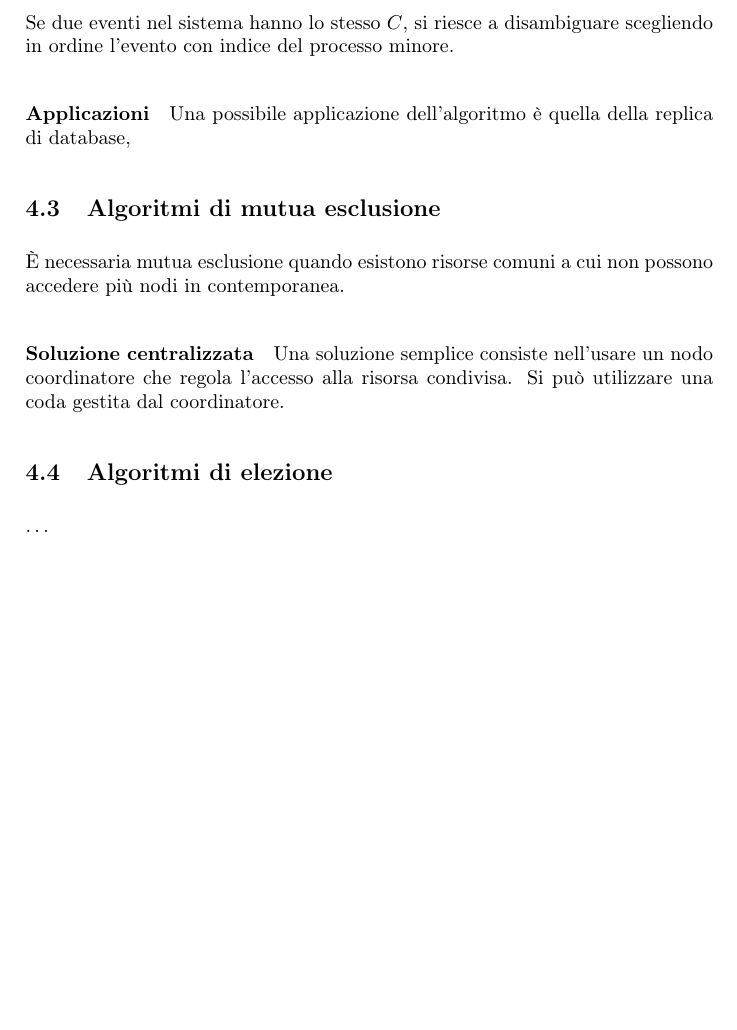
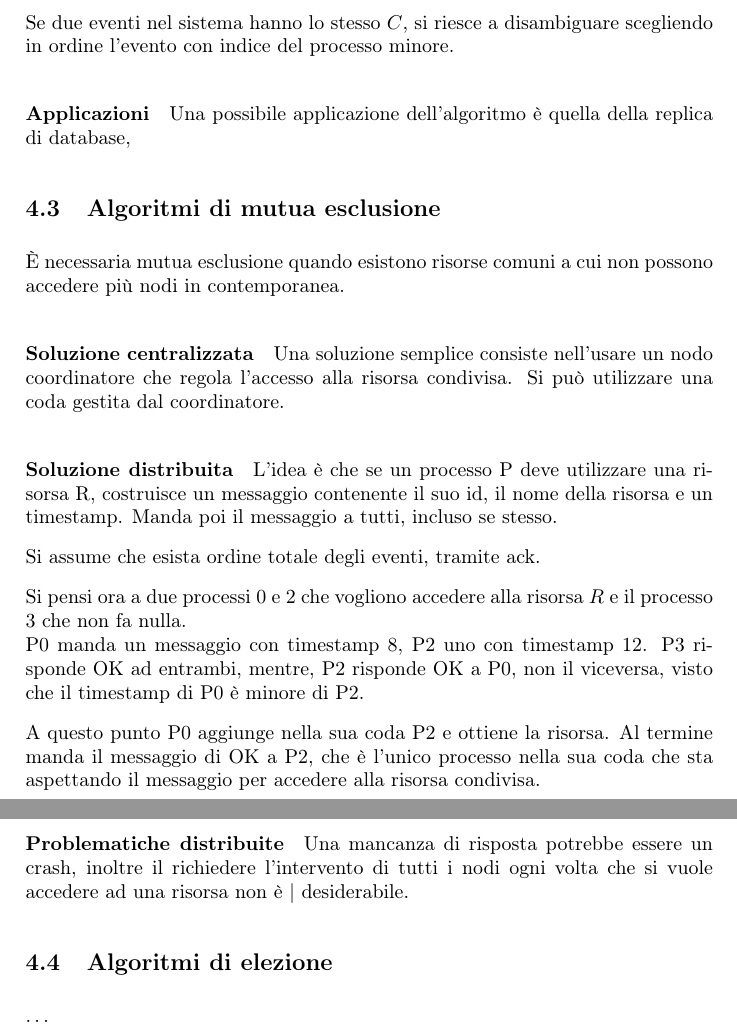
Before and after one commit to tomfran/unimi-notes, a LaTeX document (sistemi-distribuiti/sistemi-distribuiti.tex, which reads sistemi-distribuiti/chapters/sinc.tex): part of page 12 of 12 before the commit and two parts of pages 12 and 13 of 13 after it, the two joined at a grey line, cut so that both start at the same text, the shorter picture padded with empty space. Compiled offline with pdfLaTeX.

```diff
--- a/sistemi-distribuiti/chapters/sinc.tex
+++ b/sistemi-distribuiti/chapters/sinc.tex
@@ -150,6 +150,31 @@
 coordinatore che regola l'accesso alla risorsa
 condivisa. Si può utilizzare una coda gestita dal coordinatore.
 
+\paragraph{Soluzione distribuita}
+L'idea è che se un processo P deve utilizzare una risorsa
+R, costruisce un messaggio contenente il suo id, il nome
+della risorsa e un timestamp. Manda poi il messaggio a tutti,
+incluso se stesso.
+
+Si assume che esista ordine totale degli eventi, tramite
+ack.
+
+Si pensi ora a due processi 0 e 2 che vogliono accedere
+alla risorsa $R$ e il processo 3 che non fa nulla.\\
+P0 manda un messaggio con timestamp 8, P2 uno con timestamp 12.
+P3 risponde OK ad entrambi, mentre, P2 risponde OK a P0,
+non il viceversa, visto che il timestamp di P0 è minore di P2.
+
+A questo punto P0 aggiunge nella sua coda P2 e ottiene la
+risorsa. Al termine manda il messaggio di OK a P2, che è l'unico
+processo nella sua coda che sta aspettando il messaggio
+per accedere alla risorsa condivisa.
+
+\paragraph{Problematiche distribuite}
+Una mancanza di risposta potrebbe essere un crash,
+inoltre il richiedere l'intervento di tutti
+i nodi ogni volta che si vuole accedere ad una risorsa non è |
+desiderabile.
 
 \subsection{Algoritmi di elezione}
 \dots
```
Also changed, not shown: information-retrieval/information-retrieval.tex (+2 -1 lines), statistical-methods/chapters/theory.tex (+1 -1 lines), statistical-methods/statistical-methods.tex (+2 -1 lines), information-retrieval/information-retrieval.pdf, sistemi-distribuiti/sistemi-distribuiti.pdf, statistical-methods/statistical-methods.pdf.
